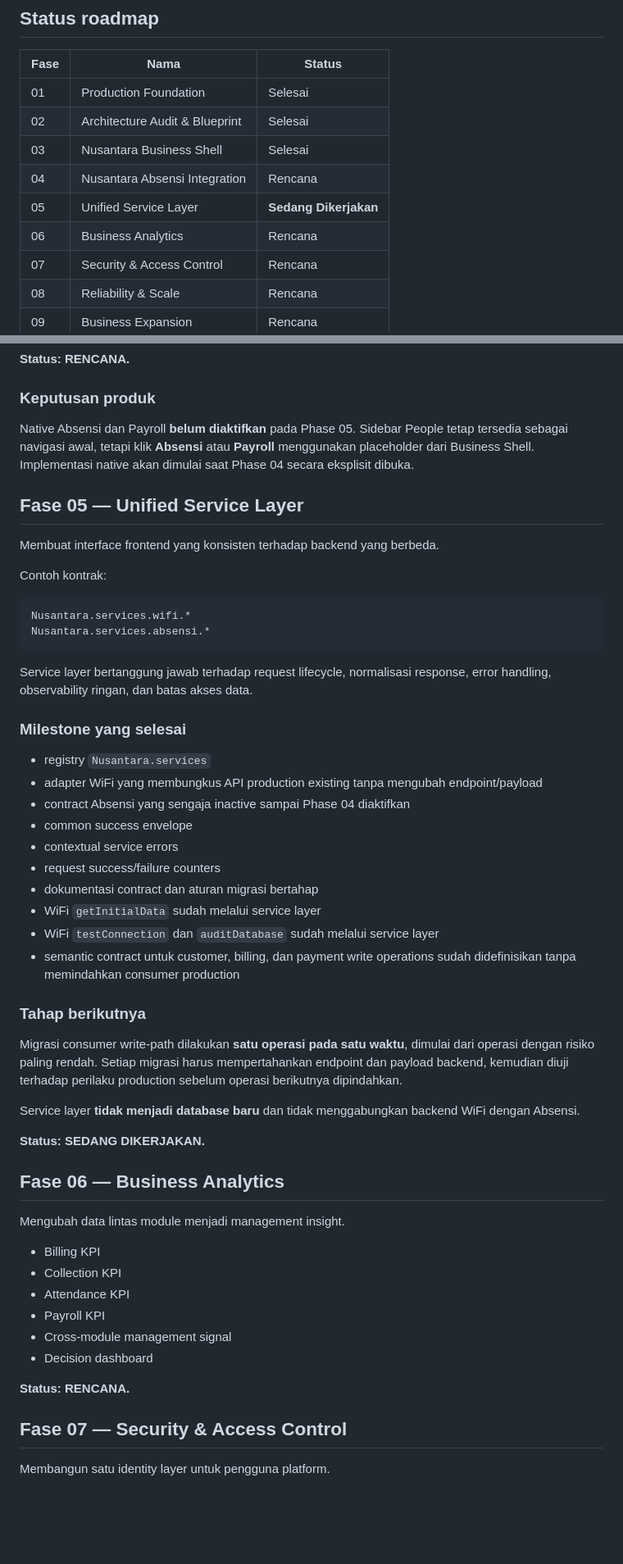
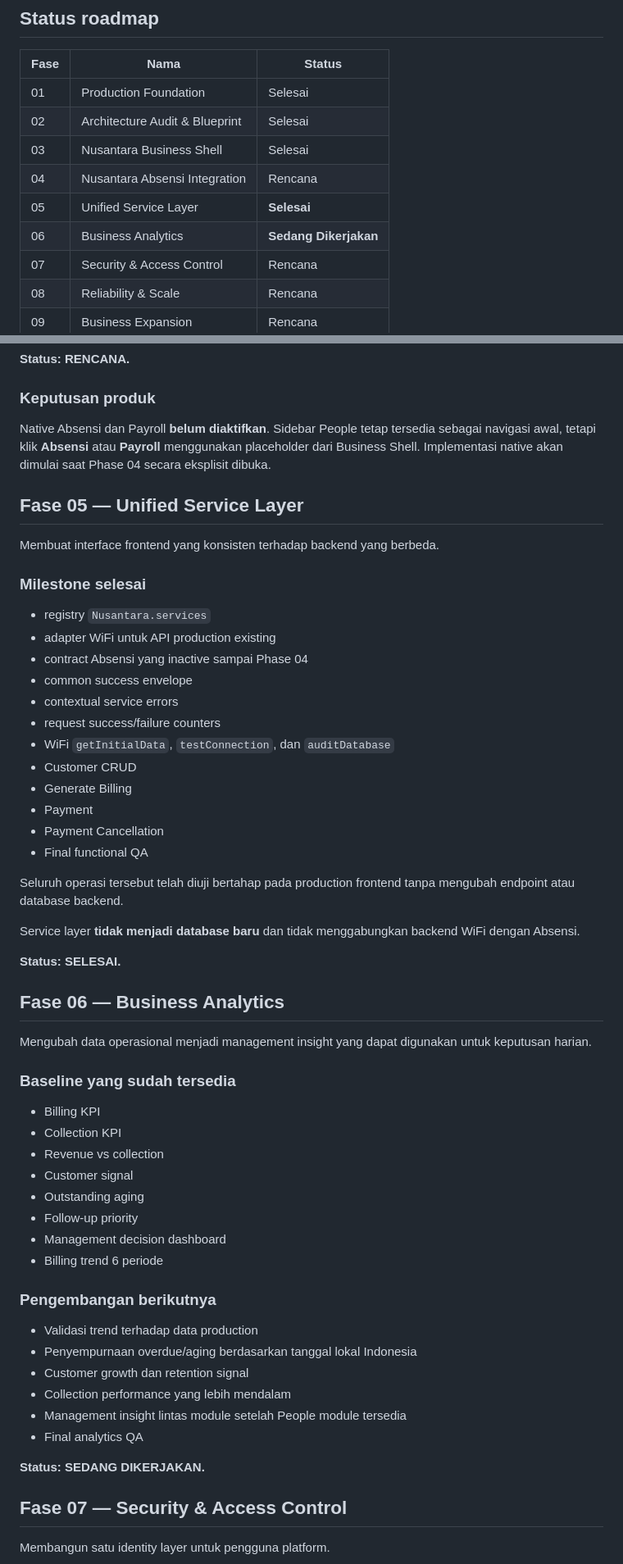
Before and after one commit to klungdingbrag/wifi, a Markdown page: docs/NUSANTARA-BUSINESS-ROADMAP.md, 2 parts joined by grey strips. Shown at 82% size. Drawn GitHub-style; blank space fills up the shorter version.

Commit message:
docs: advance roadmap to phase 06 analytics

````diff
--- a/docs/NUSANTARA-BUSINESS-ROADMAP.md
+++ b/docs/NUSANTARA-BUSINESS-ROADMAP.md
@@ -20,8 +20,8 @@ Prinsip utama:
 | 02 | Architecture Audit & Blueprint | Selesai |
 | 03 | Nusantara Business Shell | Selesai |
 | 04 | Nusantara Absensi Integration | Rencana |
-| 05 | Unified Service Layer | **Sedang Dikerjakan** |
-| 06 | Business Analytics | Rencana |
+| 05 | Unified Service Layer | **Selesai** |
+| 06 | Business Analytics | **Sedang Dikerjakan** |
 | 07 | Security & Access Control | Rencana |
 | 08 | Reliability & Scale | Rencana |
 | 09 | Business Expansion | Rencana |
@@ -89,54 +89,58 @@ Memasukkan Absensi sebagai native module ketika fase ini diaktifkan.
 
 ### Keputusan produk
 
-Native Absensi dan Payroll **belum diaktifkan** pada Phase 05. Sidebar People tetap tersedia sebagai navigasi awal, tetapi klik **Absensi** atau **Payroll** menggunakan placeholder dari Business Shell. Implementasi native akan dimulai saat Phase 04 secara eksplisit dibuka.
+Native Absensi dan Payroll **belum diaktifkan**. Sidebar People tetap tersedia sebagai navigasi awal, tetapi klik **Absensi** atau **Payroll** menggunakan placeholder dari Business Shell. Implementasi native akan dimulai saat Phase 04 secara eksplisit dibuka.
 
 ## Fase 05 — Unified Service Layer
 
 Membuat interface frontend yang konsisten terhadap backend yang berbeda.
 
-Contoh kontrak:
-
-```text
-Nusantara.services.wifi.*
-Nusantara.services.absensi.*
-```
-
-Service layer bertanggung jawab terhadap request lifecycle, normalisasi response, error handling, observability ringan, dan batas akses data.
-
-### Milestone yang selesai
+### Milestone selesai
 
 - registry `Nusantara.services`
-- adapter WiFi yang membungkus API production existing tanpa mengubah endpoint/payload
-- contract Absensi yang sengaja inactive sampai Phase 04 diaktifkan
+- adapter WiFi untuk API production existing
+- contract Absensi yang inactive sampai Phase 04
 - common success envelope
 - contextual service errors
 - request success/failure counters
-- dokumentasi contract dan aturan migrasi bertahap
-- WiFi `getInitialData` sudah melalui service layer
-- WiFi `testConnection` dan `auditDatabase` sudah melalui service layer
-- semantic contract untuk customer, billing, dan payment write operations sudah didefinisikan tanpa memindahkan consumer production
+- WiFi `getInitialData`, `testConnection`, dan `auditDatabase`
+- Customer CRUD
+- Generate Billing
+- Payment
+- Payment Cancellation
+- Final functional QA
 
-### Tahap berikutnya
-
-Migrasi consumer write-path dilakukan **satu operasi pada satu waktu**, dimulai dari operasi dengan risiko paling rendah. Setiap migrasi harus mempertahankan endpoint dan payload backend, kemudian diuji terhadap perilaku production sebelum operasi berikutnya dipindahkan.
+Seluruh operasi tersebut telah diuji bertahap pada production frontend tanpa mengubah endpoint atau database backend.
 
 Service layer **tidak menjadi database baru** dan tidak menggabungkan backend WiFi dengan Absensi.
 
-**Status: SEDANG DIKERJAKAN.**
+**Status: SELESAI.**
 
 ## Fase 06 — Business Analytics
 
-Mengubah data lintas module menjadi management insight.
+Mengubah data operasional menjadi management insight yang dapat digunakan untuk keputusan harian.
+
+### Baseline yang sudah tersedia
 
 - Billing KPI
 - Collection KPI
-- Attendance KPI
-- Payroll KPI
-- Cross-module management signal
-- Decision dashboard
+- Revenue vs collection
+- Customer signal
+- Outstanding aging
+- Follow-up priority
+- Management decision dashboard
+- Billing trend 6 periode
 
-**Status: RENCANA.**
+### Pengembangan berikutnya
+
+- Validasi trend terhadap data production
+- Penyempurnaan overdue/aging berdasarkan tanggal lokal Indonesia
+- Customer growth dan retention signal
+- Collection performance yang lebih mendalam
+- Management insight lintas module setelah People module tersedia
+- Final analytics QA
+
+**Status: SEDANG DIKERJAKAN.**
 
 ## Fase 07 — Security & Access Control
 
````
